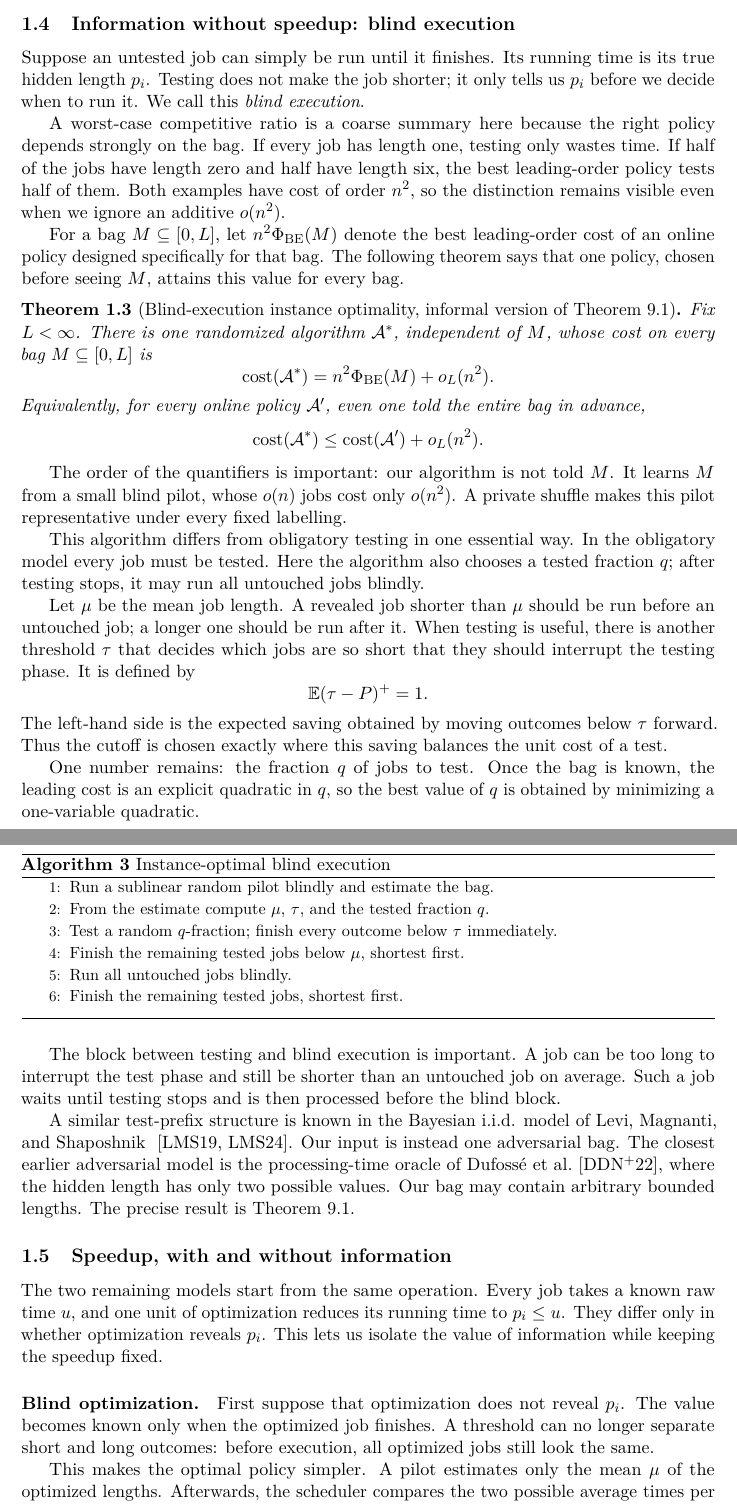
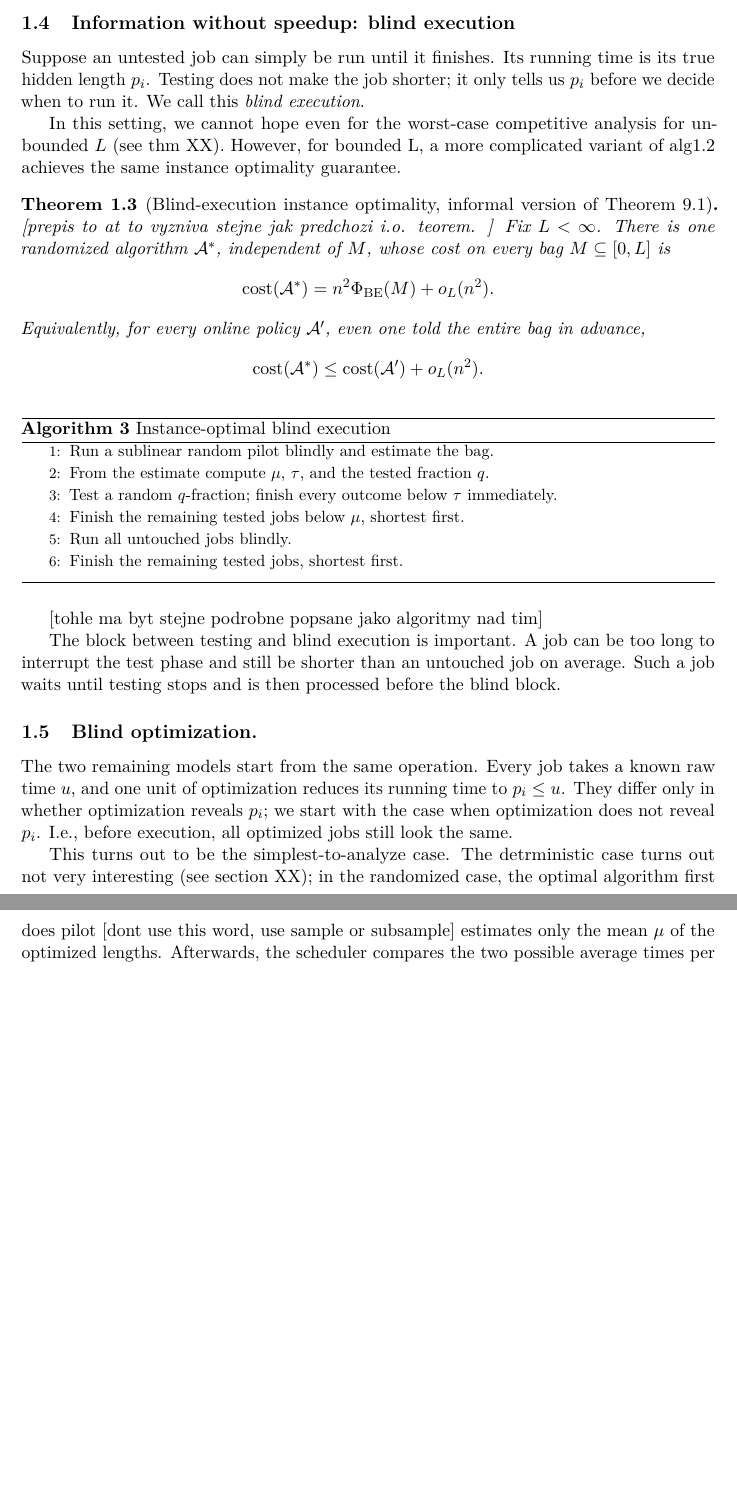
Before and after one commit to vaclavrozhon/obligatory-testing, a LaTeX paper (Exact-Deterministic-Ratios-Uniform-Testing-arXiv-source/paper.tex, which reads Exact-Deterministic-Ratios-Uniform-Testing-arXiv-source/introduction.tex): two parts of pages 6 and 7 of 90, joined at a grey line, cut so that both start at the same text, the shorter picture padded with empty space. Compiled offline with pdfLaTeX.

Commit message:
Updates from Overleaf

```diff
--- a/Exact-Deterministic-Ratios-Uniform-Testing-arXiv-source/introduction.tex
+++ b/Exact-Deterministic-Ratios-Uniform-Testing-arXiv-source/introduction.tex
@@ -258,21 +252,13 @@ time is its true hidden length $p_i$.  Testing does not make the job shorter;
 it only tells us $p_i$ before we decide when to run it.  We call this
 \emph{blind execution}.
 
-A worst-case competitive ratio is a coarse summary here because the right
-policy depends strongly on the bag.  If every job has length one, testing
-only wastes time.  If half of the jobs have length zero and half have length
-six, the best leading-order policy tests half of them.  Both examples have
-cost of order $n^2$, so the distinction remains visible even when we ignore
-an additive $o(n^2)$.
+In this setting, we cannot hope even for the worst-case competitive analysis for unbounded $L$ (see thm XX). However, for bounded L, a more complicated variant of alg1.2 achieves the same instance optimality guarantee.
 
-For a bag $M\subseteq[0,L]$, let $n^2\Phi_{\rm BE}(M)$ denote the best
-leading-order cost of an online policy designed specifically for that bag.
-The following theorem says that one policy, chosen before seeing $M$, attains
-this value for every bag.
 
 \begin{theorem}[Blind-execution instance optimality, informal version of
 \protect\cref{thm:blind-instance}]
 \label{thm:intro-blind-instance}
+[prepis to at to vyzniva stejne jak predchozi i.o. teorem. ]
 Fix $L<\infty$.  There is one randomized algorithm $\mathcal A^*$,
 independent of $M$, whose cost on every bag $M\subseteq[0,L]$ is
 \[
@@ -285,30 +271,7 @@ bag in advance,
 \]
 \end{theorem}
 
-The order of the quantifiers is important: our algorithm is not told $M$.
-It learns $M$ from a small blind pilot, whose $o(n)$ jobs cost only $o(n^2)$.
-A private shuffle makes this pilot representative under every fixed
-labelling.
 
-This algorithm differs from obligatory testing in one essential way.  In the
-obligatory model every job must be tested.  Here the algorithm also chooses a
-tested fraction $q$; after testing stops, it may run all untouched jobs
-blindly.
-
-Let $\mu$ be the mean job length.  A revealed job shorter than $\mu$ should
-be run before an untouched job; a longer one should be run after it.  When
-testing is useful, there is another threshold $\tau$ that decides which jobs
-are so short that they should interrupt the testing phase.  It is defined by
-\[
-                         \mathbb E(\tau-P)^+=1.
-\]
-The left-hand side is the expected saving obtained by moving outcomes below
-$\tau$ forward.  Thus the cutoff is chosen exactly where this saving balances
-the unit cost of a test.
-
-One number remains: the fraction $q$ of jobs to test.  Once the bag is known,
-the leading cost is an explicit quadratic in $q$, so the best value of $q$
-is obtained by minimizing a one-variable quadratic.
 
 \begin{algorithm}[H]
 \caption{Instance-optimal blind execution}
@@ -322,35 +285,22 @@ is obtained by minimizing a one-variable quadratic.
 \State Finish the remaining tested jobs, shortest first.
 \end{algorithmic}
 \end{algorithm}
+[tohle ma byt stejne podrobne popsane jako algoritmy nad tim]
 
 The block between testing and blind execution is important.  A job can be too
 long to interrupt the test phase and still be shorter than an untouched job
 on average.  Such a job waits until testing stops and is then processed before
 the blind block.
 
-A similar test-prefix structure is known in the Bayesian i.i.d. model of
-Levi, Magnanti, and Shaposhnik
-~\cite{LeviMagnantiShaposhnik2019,LeviMagnantiShaposhnik2024}.  Our input is
-instead one adversarial bag.  The closest earlier adversarial model is the
-processing-time oracle of Dufoss{\'e} et al.~\cite{DufosseEtAl2022}, where the
-hidden length has only two possible values.  Our bag may contain arbitrary
-bounded lengths.  The precise result is \cref{thm:blind-instance}.
 
-\subsection{Speedup, with and without information}
-\label{sec:intro-speedup}
+\subsection{Blind optimization.}
 
 The two remaining models start from the same operation.  Every job takes a
 known raw time $u$, and one unit of optimization reduces its running time to
-$p_i\leq u$.  They differ only in whether optimization reveals $p_i$.  This
-lets us isolate the value of information while keeping the speedup fixed.
-
-\paragraph{Blind optimization.}
-First suppose that optimization does not reveal $p_i$.  The value becomes
-known only when the optimized job finishes.  A threshold can no longer
-separate short and long outcomes: before execution, all optimized jobs still
+$p_i\leq u$.  They differ only in whether optimization reveals $p_i$; we start with the case when optimization does not reveal $p_i$.  I.e., before execution, all optimized jobs still
 look the same.
 
-This makes the optimal policy simpler.  A pilot estimates only the mean
+This turns out to be the simplest-to-analyze case. The detrministic case turns out not very interesting (see section XX); in the randomized case, the optimal algorithm first does pilot [dont use this word, use sample or subsample] estimates only the mean
 $\mu$ of the optimized lengths.  Afterwards, the scheduler compares the two
 possible average times per job, $u$ and $1+\mu$, and uses the better action
 for all remaining jobs.
```
Also changed, not shown: Exact-Deterministic-Ratios-Uniform-Testing-arXiv-source/introduction.tex (34 more changed lines).
